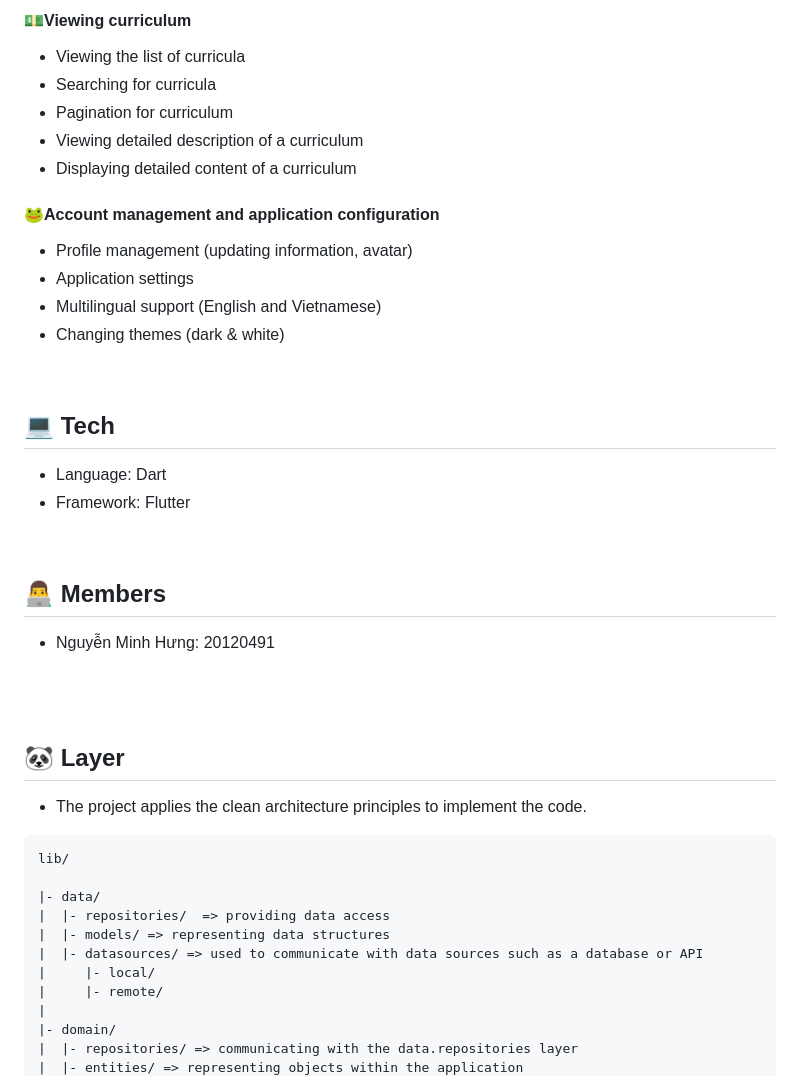
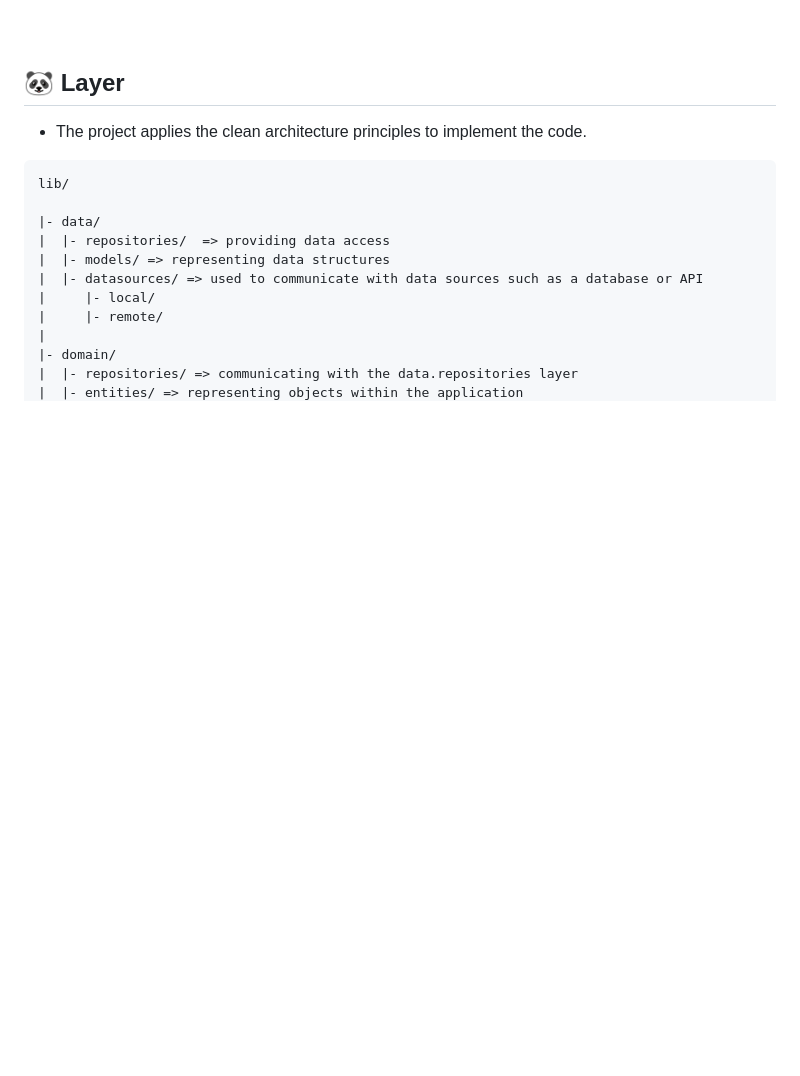
Before and after one commit to nguyenminhhung2011/advanced_mobile, a Markdown page: README.md, the part around one of its changes. Drawn GitHub-style; blank space fills up the shorter version.

```diff
--- a/README.md
+++ b/README.md
@@ -57,30 +24,3 @@ LetTutor is the mobile app learn English one to one
-#### 💵Viewing curriculum
-
-* Viewing the list of curricula
-* Searching for curricula
-* Pagination for curriculum
-* Viewing detailed description of a curriculum
-* Displaying detailed content of a curriculum
-#### 🐸Account management and application configuration
-
-* Profile management (updating information, avatar)
-* Application settings
-* Multilingual support (English and Vietnamese)
-* Changing themes (dark & white)
-
-<br>
-
-## 💻 Tech
-* Language: Dart
-* Framework: Flutter
-
-<br>
-
-## 👨‍💻 Members
-* Nguyễn Minh Hưng: 20120491
-
-
-<br>
 
 
 
```
Also changed, not shown: other parts of README.md (+5 -110 lines).
